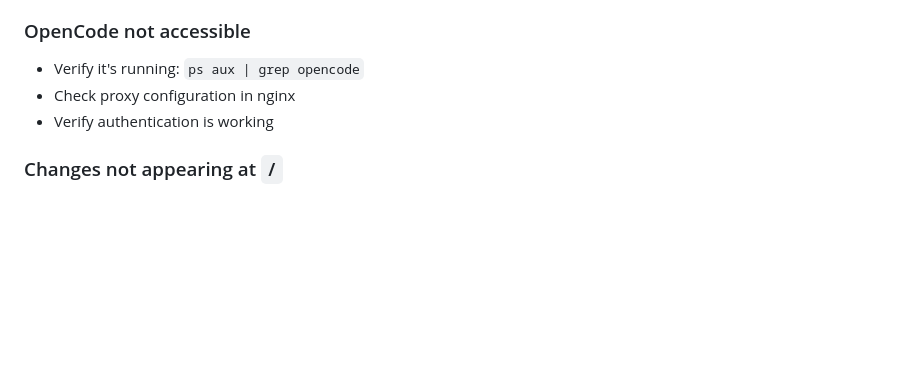
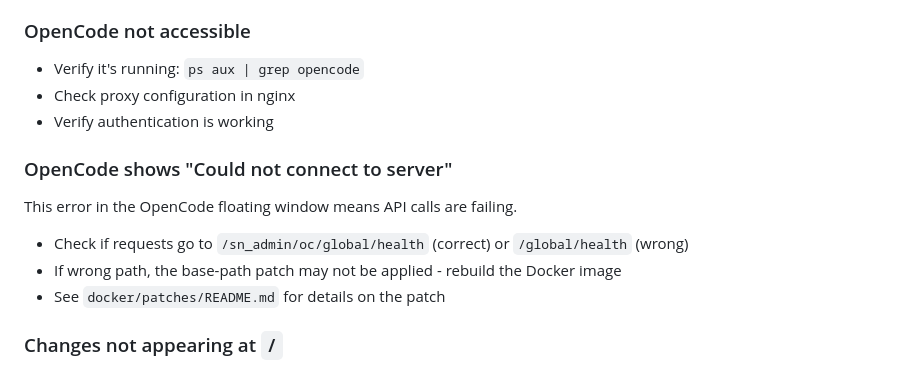
Before and after one commit to SkyNetCMS/SkyNetCMS, a Markdown page: AGENTS.md, the part around the change. Rendered like a GitHub page; blank space fills up the shorter version.

Commit message:
Add troubleshooting entry for OpenCode connection error

```diff
--- a/AGENTS.md
+++ b/AGENTS.md
@@ -420,6 +420,12 @@ The iframe to `/sn_admin/oc/` receives the same credentials automatically.
 - Check proxy configuration in nginx
 - Verify authentication is working
 
+### OpenCode shows "Could not connect to server"
+This error in the OpenCode floating window means API calls are failing.
+- Check if requests go to `/sn_admin/oc/global/health` (correct) or `/global/health` (wrong)
+- If wrong path, the base-path patch may not be applied - rebuild the Docker image
+- See `docker/patches/README.md` for details on the patch
+
 ### Changes not appearing at `/`
 - Check if build process ran
 - Verify `dist/` directory contents
```
